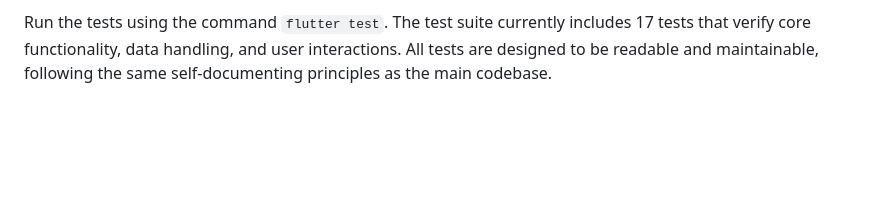
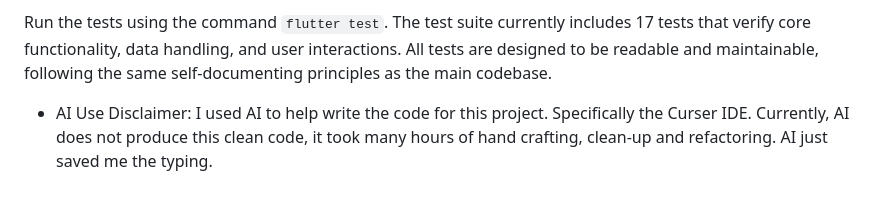
Before and after one commit to Tonylib/pet_records, a Markdown page: README.md, the part around the change. Drawn GitHub-style; blank space fills up the shorter version.

```diff
--- a/README.md
+++ b/README.md
@@ -42,3 +42,5 @@ The application includes a comprehensive test suite that covers both the data an
 - **Controller Tests** (`test/features/home/presentation/controllers/test_results_controller_test.dart`): Ensure proper state management and business logic in the presentation layer, including filter operations and data transformations.
 
 Run the tests using the command `flutter test`. The test suite currently includes 17 tests that verify core functionality, data handling, and user interactions. All tests are designed to be readable and maintainable, following the same self-documenting principles as the main codebase.
+
+* AI Use Disclaimer: I used AI to help write the code for this project. Specifically the Curser IDE. Currently, AI does not produce this clean code, it took many hours of hand crafting, clean-up and refactoring. AI just saved me the typing.
```
